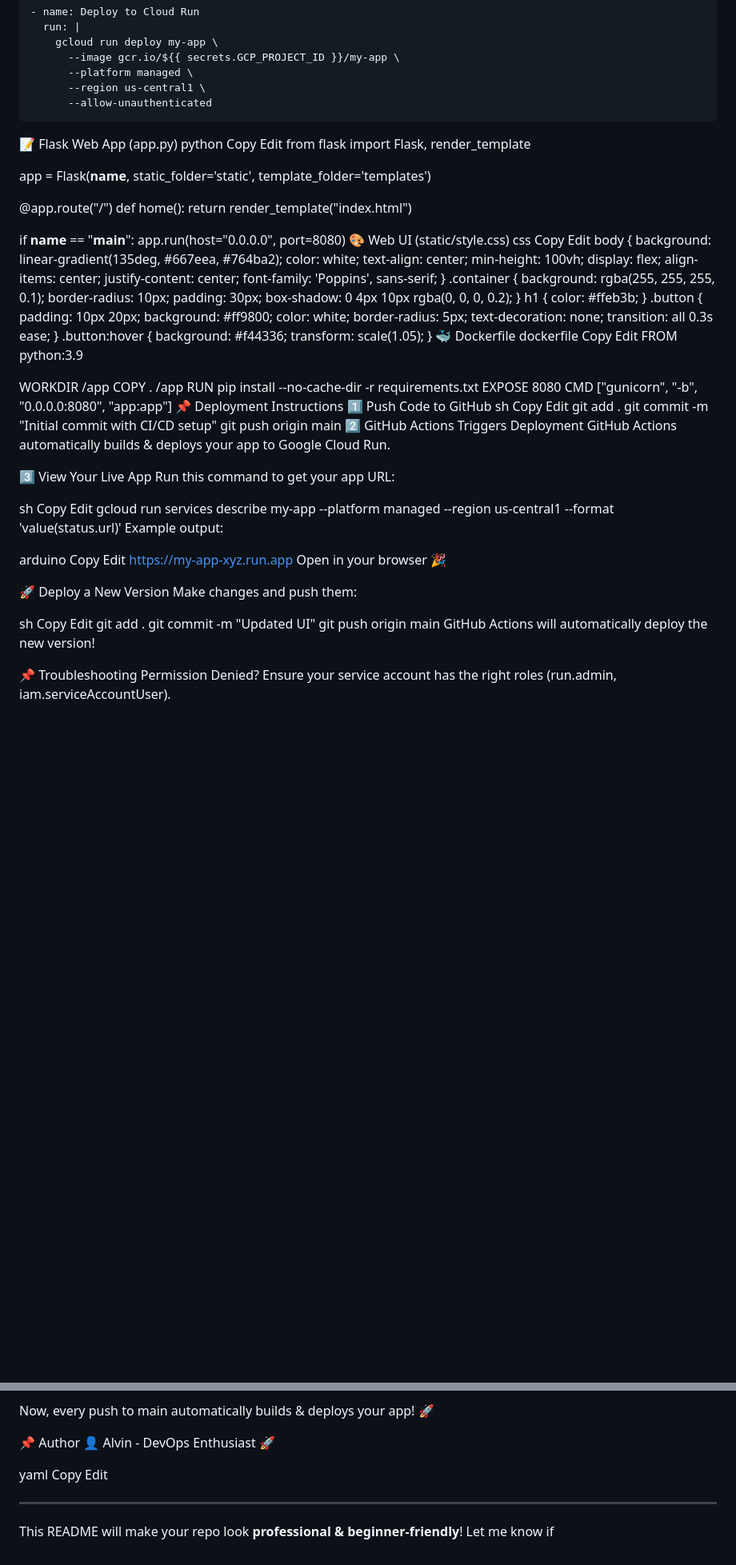
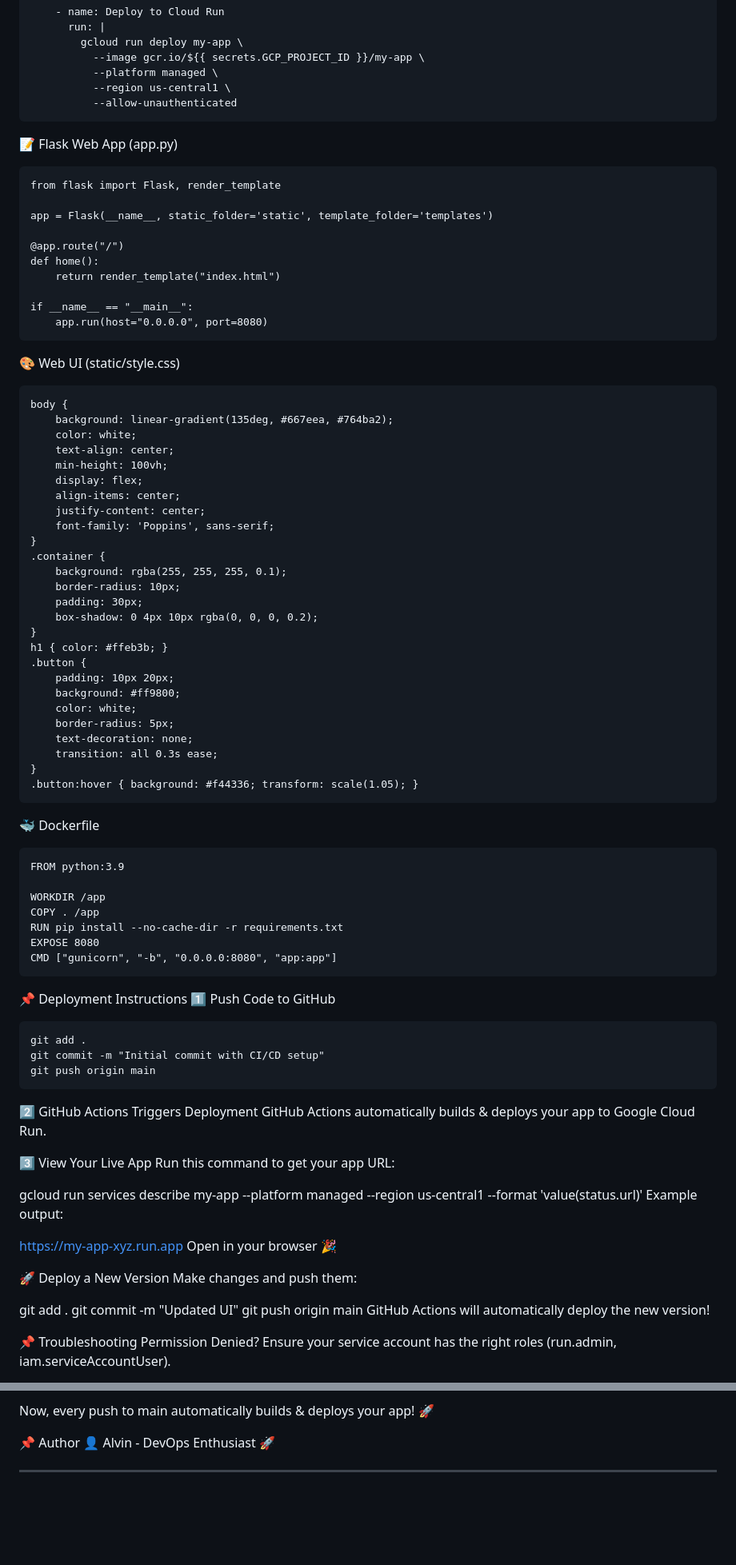
Before and after one commit to EngrAlvinPro/CI-CD-with-GCP-GithubActions, a Markdown page: steps.md, 2 parts joined by grey strips. Shown: that part at 80% size. Drawn GitHub-style; blank space fills up the shorter version.

````diff
--- a/steps.md
+++ b/steps.md
@@ -132,10 +133,10 @@ jobs:
           --platform managed \
           --region us-central1 \
           --allow-unauthenticated
+```
+
 📝 Flask Web App (app.py)
-python
-Copy
-Edit
+```
 from flask import Flask, render_template
 
 app = Flask(__name__, static_folder='static', template_folder='templates')
@@ -146,10 +147,11 @@ def home():
 
 if __name__ == "__main__":
     app.run(host="0.0.0.0", port=8080)
+```
+
 🎨 Web UI (static/style.css)
-css
-Copy
-Edit
+
+```
 body {
     background: linear-gradient(135deg, #667eea, #764ba2);
     color: white;
@@ -176,10 +178,10 @@ h1 { color: #ffeb3b; }
     transition: all 0.3s ease;
 }
 .button:hover { background: #f44336; transform: scale(1.05); }
+```
+
 🐳 Dockerfile
-dockerfile
-Copy
-Edit
+```
 FROM python:3.9
 
 WORKDIR /app
@@ -187,38 +189,30 @@ COPY . /app
 RUN pip install --no-cache-dir -r requirements.txt
 EXPOSE 8080
 CMD ["gunicorn", "-b", "0.0.0.0:8080", "app:app"]
+```
 📌 Deployment Instructions
 1️⃣ Push Code to GitHub
-sh
-Copy
-Edit
+```
 git add .
 git commit -m "Initial commit with CI/CD setup"
 git push origin main
+```
+
 2️⃣ GitHub Actions Triggers Deployment
 GitHub Actions automatically builds & deploys your app to Google Cloud Run.
 
 3️⃣ View Your Live App
 Run this command to get your app URL:
 
-sh
-Copy
-Edit
 gcloud run services describe my-app --platform managed --region us-central1 --format 'value(status.url)'
 Example output:
 
-arduino
-Copy
-Edit
 https://my-app-xyz.run.app
 Open in your browser 🎉
 
 🚀 Deploy a New Version
 Make changes and push them:
 
-sh
-Copy
-Edit
 git add .
 git commit -m "Updated UI"
 git push origin main
@@ -245,10 +239,6 @@ Now, every push to main automatically builds & deploys your app! 🚀
 📌 Author
 👤 Alvin - DevOps Enthusiast 🚀
 
-yaml
-Copy
-Edit
+
 
 ---
-
-This README will make your repo look **professional & beginner-friendly**! Let me know if
````
Also changed, not shown: other parts of steps.md (+28 -27 lines).
